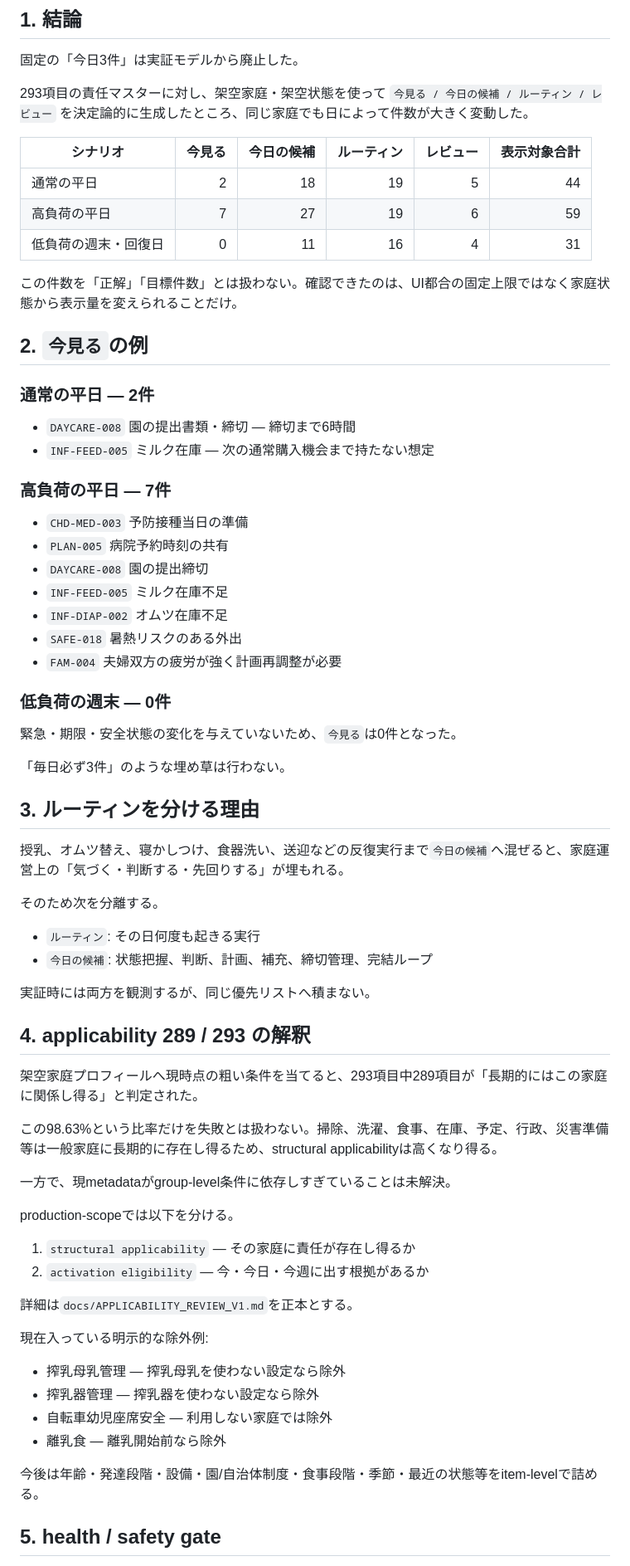
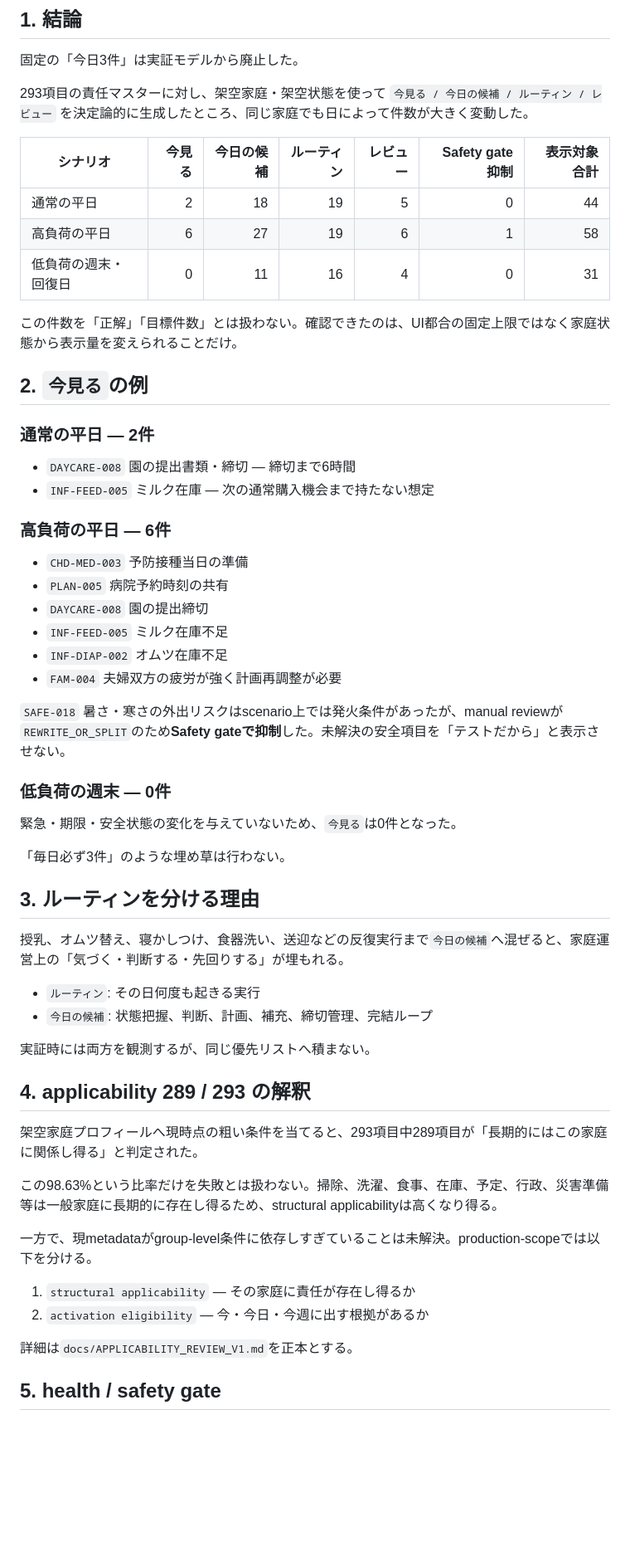
Before and after one commit to kkrod899/kajitori-game, a Markdown page: docs/EXPERIMENT_DAY_SIMULATION_V1.md, the part around one of its changes. Shown at 83% size. GitHub-like rendering; blank space fills up the shorter version.

```diff
--- a/docs/EXPERIMENT_DAY_SIMULATION_V1.md
+++ b/docs/EXPERIMENT_DAY_SIMULATION_V1.md
@@ -9,11 +9,11 @@ Branch: `experiment/production-scope-v1`
 
 293項目の責任マスターに対し、架空家庭・架空状態を使って `今見る / 今日の候補 / ルーティン / レビュー` を決定論的に生成したところ、同じ家庭でも日によって件数が大きく変動した。
 
-| シナリオ | 今見る | 今日の候補 | ルーティン | レビュー | 表示対象合計 |
-|---|---:|---:|---:|---:|---:|
-| 通常の平日 | 2 | 18 | 19 | 5 | 44 |
-| 高負荷の平日 | 7 | 27 | 19 | 6 | 59 |
-| 低負荷の週末・回復日 | 0 | 11 | 16 | 4 | 31 |
+| シナリオ | 今見る | 今日の候補 | ルーティン | レビュー | Safety gate抑制 | 表示対象合計 |
+|---|---:|---:|---:|---:|---:|---:|
+| 通常の平日 | 2 | 18 | 19 | 5 | 0 | 44 |
+| 高負荷の平日 | 6 | 27 | 19 | 6 | 1 | 58 |
+| 低負荷の週末・回復日 | 0 | 11 | 16 | 4 | 0 | 31 |
 
 この件数を「正解」「目標件数」とは扱わない。確認できたのは、UI都合の固定上限ではなく家庭状態から表示量を変えられることだけ。
 
@@ -24,15 +24,16 @@ Branch: `experiment/production-scope-v1`
 - `DAYCARE-008` 園の提出書類・締切 — 締切まで6時間
 - `INF-FEED-005` ミルク在庫 — 次の通常購入機会まで持たない想定
 
-### 高負荷の平日 — 7件
+### 高負荷の平日 — 6件
 
 - `CHD-MED-003` 予防接種当日の準備
 - `PLAN-005` 病院予約時刻の共有
 - `DAYCARE-008` 園の提出締切
 - `INF-FEED-005` ミルク在庫不足
 - `INF-DIAP-002` オムツ在庫不足
-- `SAFE-018` 暑熱リスクのある外出
 - `FAM-004` 夫婦双方の疲労が強く計画再調整が必要
+
+`SAFE-018` 暑さ・寒さの外出リスクはscenario上では発火条件があったが、manual reviewが`REWRITE_OR_SPLIT`のため**Safety gateで抑制**した。未解決の安全項目を「テストだから」と表示させない。
 
 ### 低負荷の週末 — 0件
 
@@ -43,8 +44,6 @@ Branch: `experiment/production-scope-v1`
 ## 3. ルーティンを分ける理由
 
 授乳、オムツ替え、寝かしつけ、食器洗い、送迎などの反復実行まで`今日の候補`へ混ぜると、家庭運営上の「気づく・判断する・先回りする」が埋もれる。
-
-そのため次を分離する。
 
 - `ルーティン`: その日何度も起きる実行
 - `今日の候補`: 状態把握、判断、計画、補充、締切管理、完結ループ
@@ -57,23 +56,12 @@ Branch: `experiment/production-scope-v1`
 
 この98.63%という比率だけを失敗とは扱わない。掃除、洗濯、食事、在庫、予定、行政、災害準備等は一般家庭に長期的に存在し得るため、structural applicabilityは高くなり得る。
 
-一方で、現metadataがgroup-level条件に依存しすぎていることは未解決。
-
-production-scopeでは以下を分ける。
+一方で、現metadataがgroup-level条件に依存しすぎていることは未解決。production-scopeでは以下を分ける。
 
 1. `structural applicability` — その家庭に責任が存在し得るか
 2. `activation eligibility` — 今・今日・今週に出す根拠があるか
 
 詳細は`docs/APPLICABILITY_REVIEW_V1.md`を正本とする。
 
-現在入っている明示的な除外例:
-
-- 搾乳母乳管理 — 搾乳母乳を使わない設定なら除外
-- 搾乳器管理 — 搾乳器を使わない設定なら除外
-- 自転車幼児座席安全 — 利用しない家庭では除外
-- 離乳食 — 離乳開始前なら除外
-
-今後は年齢・発達段階・設備・園/自治体制度・食事段階・季節・最近の状態等をitem-levelで詰める。
-
 ## 5. health / safety gate
 
```
Also changed, not shown: other parts of docs/EXPERIMENT_DAY_SIMULATION_V1.md (+11 -22 lines).
